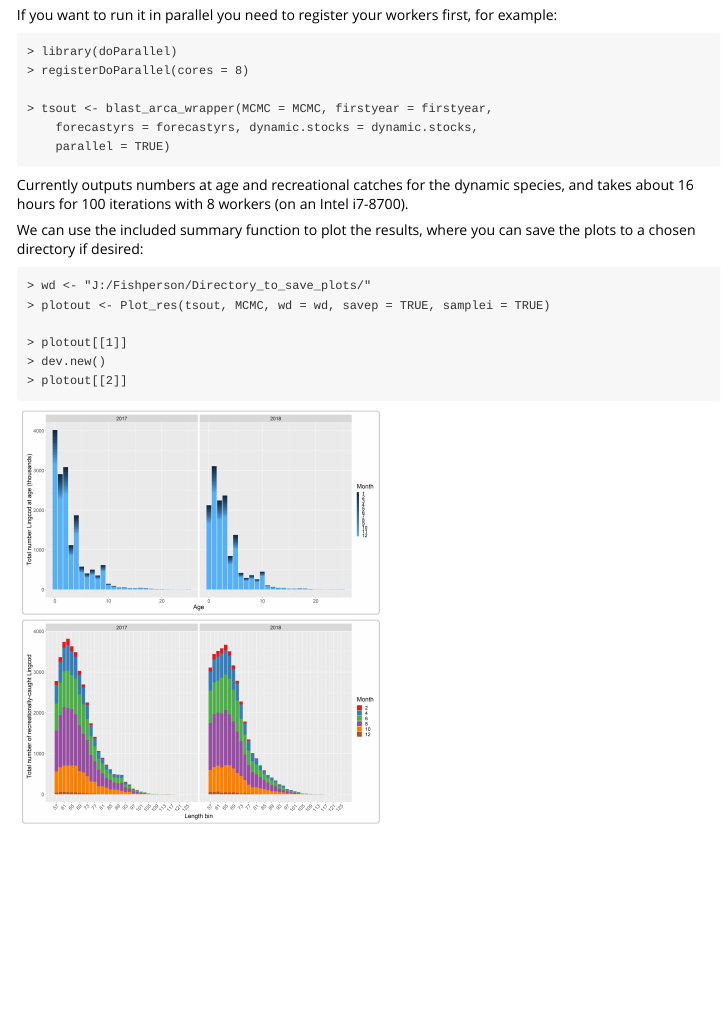
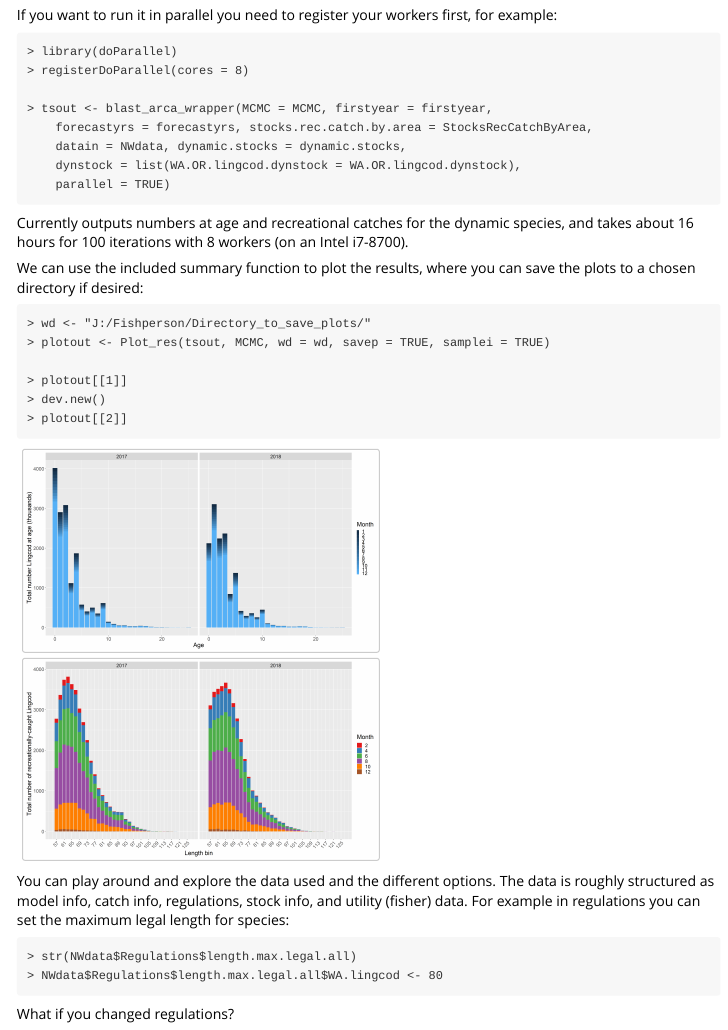
Before and after one commit to allen-chen-noaa-gov/nwblastarca, an R Markdown document (vignettes/vignette.rmd): the page in a window 1100 px wide, from 510 px down. Rendered offline with R 4.5, knitr and Pandoc, with nearby package versions.

Commit message:
Last update from workshop housekeeping

```diff
--- a/vignettes/vignette.rmd
+++ b/vignettes/vignette.rmd
@@ -36,7 +36,9 @@ example:
     > registerDoParallel(cores = 8)
 
     > tsout <- blast_arca_wrapper(MCMC = MCMC, firstyear = firstyear,
-        forecastyrs = forecastyrs, dynamic.stocks = dynamic.stocks,
+        forecastyrs = forecastyrs, stocks.rec.catch.by.area = StocksRecCatchByArea,
+        datain = NWdata, dynamic.stocks = dynamic.stocks,
+        dynstock = list(WA.OR.lingcod.dynstock = WA.OR.lingcod.dynstock),
         parallel = TRUE)
 
 Currently outputs numbers at age and recreational catches for the dynamic
@@ -55,3 +57,13 @@ save the plots to a chosen directory if desired:
 
 ![Numbers at age](NAA.png){width=50%}
 ![Recreational catches](reccatches.png){width=50%}
+
+You can play around and explore the data used and the different options. The data
+is roughly structured as model info, catch info, regulations, stock info, and
+utility (fisher) data. For example in regulations you can set the maximum legal
+length for species:
+
+    > str(NWdata$Regulations$length.max.legal.all)
+    > NWdata$Regulations$length.max.legal.all$WA.lingcod <- 80
+
+What if you changed regulations?
```
Also changed, not shown: README.md, vignettes/vignette.rmd (6 more changed lines).
